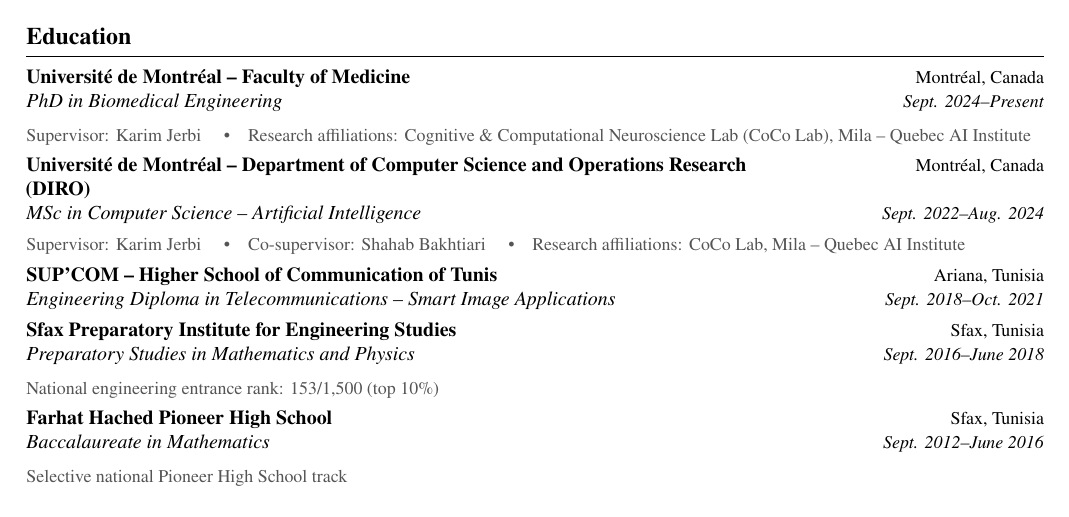
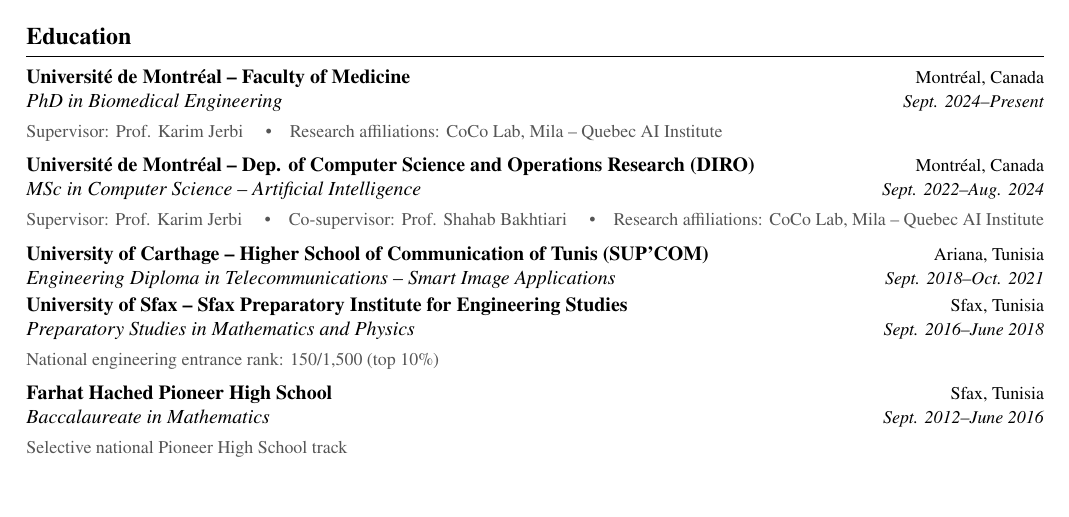
Before and after one commit to BabaSanfour/cv-latex, a LaTeX document (main.tex): part of the page, cut so that both start at the same text. Compiled offline with pdfLaTeX.

Commit message:
update education content and style

```diff
--- a/main.tex
+++ b/main.tex
@@ -87,11 +87,12 @@
         \textbf{#1} & {\small #2} \\
         \textit{#3} & {\small\textit{#4}}
     \end{tabularx}
+    \vspace{-2pt}
 }
 
 \newcommand{\cvdetail}[1]{%
     {\small\color{cvgray} #1\par}
-    \vspace{4pt}
+    \vspace{6pt}
 }
 %-----------------------------
 %%%%%%  CV STARTS HERE  %%%%%%
@@ -126,39 +127,39 @@
     {Sept. 2024--Present}
 
 \cvdetail{
-    Supervisor: Karim Jerbi
+    Supervisor: Prof. Karim Jerbi
     \quad\textbullet\quad
-    Research affiliations: Cognitive \& Computational Neuroscience Lab (CoCo Lab), Mila -- Quebec AI Institute
+    Research affiliations: CoCo Lab, Mila -- Quebec AI Institute
 }
 
 \cventry
-    {Université de Montréal -- Department of Computer Science and Operations Research (DIRO)}
+    {Université de Montréal -- Dep. of Computer Science and Operations Research (DIRO)}
     {Montréal, Canada}
     {MSc in Computer Science -- Artificial Intelligence}
     {Sept. 2022--Aug. 2024}
 
 \cvdetail{
-    Supervisor: Karim Jerbi
+    Supervisor: Prof. Karim Jerbi
     \quad\textbullet\quad
-    Co-supervisor: Shahab Bakhtiari
+    Co-supervisor: Prof. Shahab Bakhtiari
     \quad\textbullet\quad
     Research affiliations: CoCo Lab, Mila -- Quebec AI Institute
 }
 
 \cventry
-    {SUP'COM -- Higher School of Communication of Tunis}
+    {University of Carthage -- Higher School of Communication of Tunis (SUP'COM)}
     {Ariana, Tunisia}
     {Engineering Diploma in Telecommunications -- Smart Image Applications}
     {Sept. 2018--Oct. 2021}
 
 \cventry
-    {Sfax Preparatory Institute for Engineering Studies}
+    {University of Sfax -- Sfax Preparatory Institute for Engineering Studies}
     {Sfax, Tunisia}
     {Preparatory Studies in Mathematics and Physics}
     {Sept. 2016--June 2018}
 
 \cvdetail{
-    National engineering entrance rank: 153/1,500 (top 10\%)
+    National engineering entrance rank: 150/1,500 (top 10\%)
 }
 
 \cventry
```
